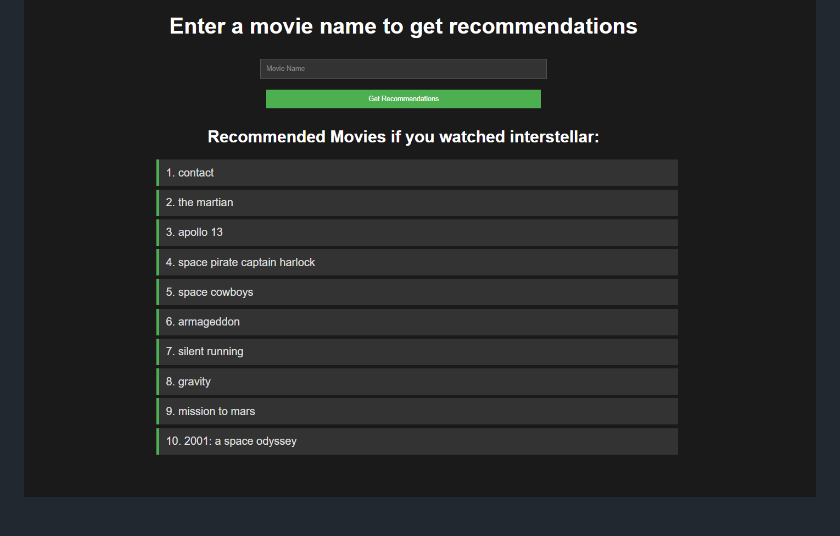
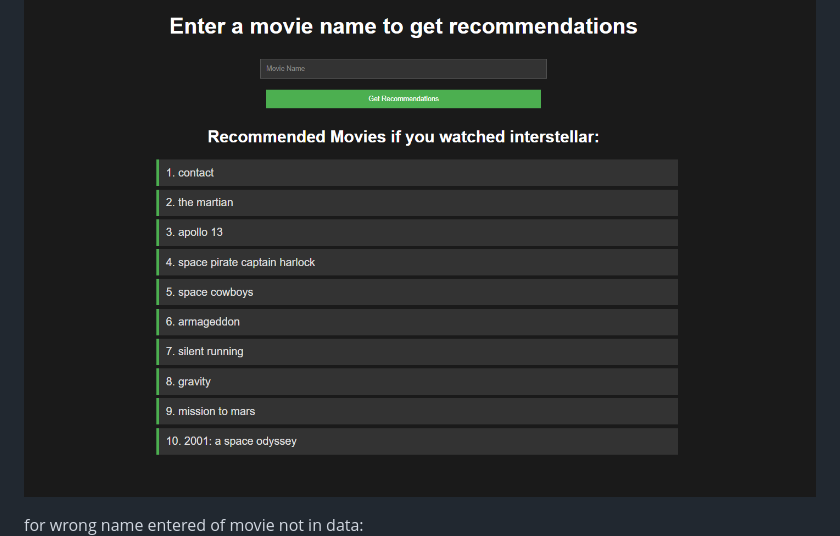
Before and after one commit to Arfatnaik0/movie_recommendation, a Markdown page: README.md, the part around the change. Rendered like a GitHub page; blank space fills up the shorter version.

```diff
--- a/README.md
+++ b/README.md
@@ -12,6 +12,8 @@ It demonstrates the full ML workflow:
 - deployment using Flask
 
 ![alt text](output2.png)
+
+for wrong name entered of movie not in data:
 ![alt text](output3.png)
 
 ---
```
